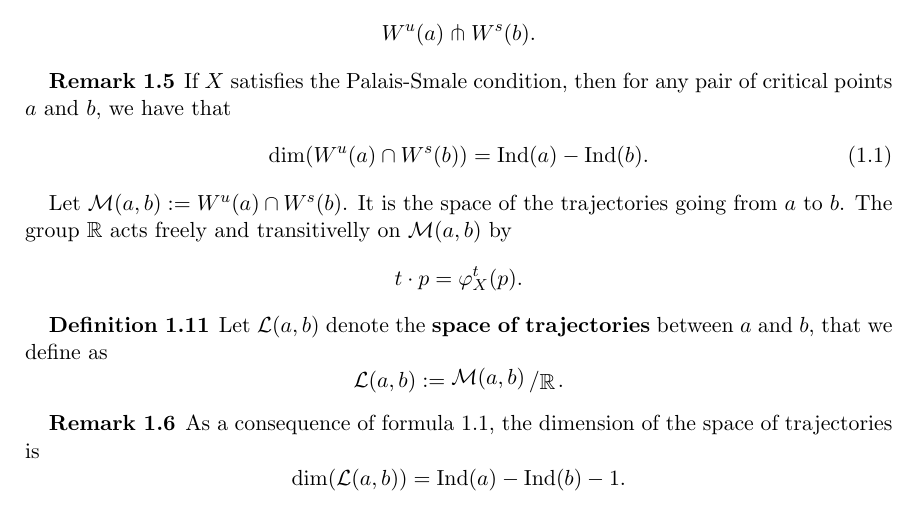
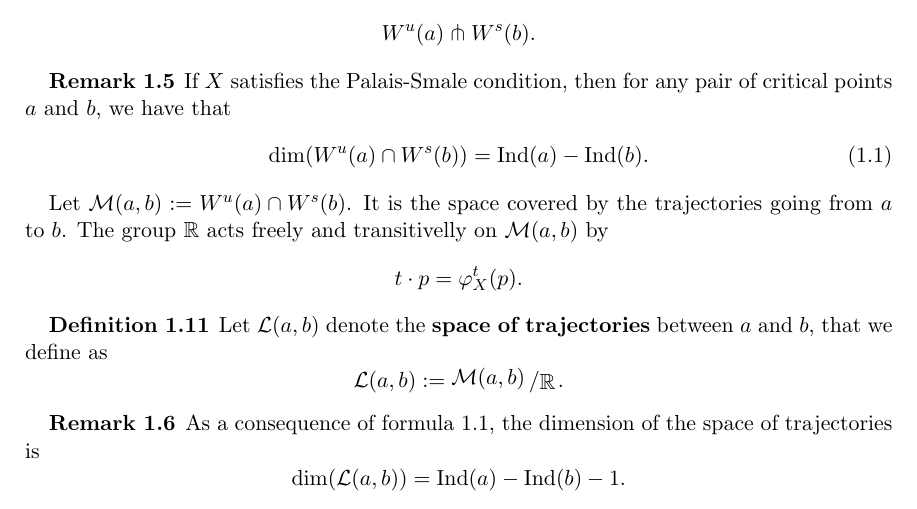
Before and after one commit to joaquimbrugues/TFM, a LaTeX thesis (main.tex, which reads contents/morse3.tex): part of page 20 of 49, cut so that both start at the same text. Compiled offline with pdfLaTeX.

Commit message:
Writting fix

```diff
--- a/contents/morse3.tex
+++ b/contents/morse3.tex
@@ -112,7 +112,7 @@ If $X$ satisfies the Palais-Smale condition, then for any pair of critical point
 %TODO: Prove existence and genericness of such pseudogradients.
 %TODO: Provide the lemma that says that for each pseudogradient there is another one satisfying P-S.
 
-Let $\mathcal{M}(a,b) := W^u(a) \cap W^s(b)$. It is the space of the trajectories going from $a$ to $b$. The group $\R$ acts freely and transitivelly on $\mathcal{M}(a,b)$ by
+Let $\mathcal{M}(a,b) := W^u(a) \cap W^s(b)$. It is the space covered by the trajectories going from $a$ to $b$. The group $\R$ acts freely and transitivelly on $\mathcal{M}(a,b)$ by
 \begin{displaymath}
 t \cdot p = \varphi_X^t(p) .
 \end{displaymath}
```
